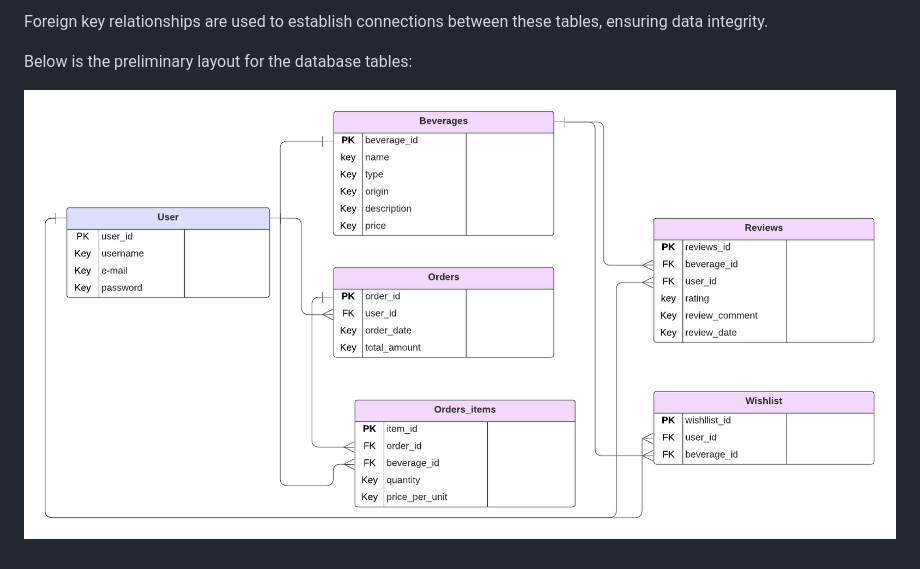
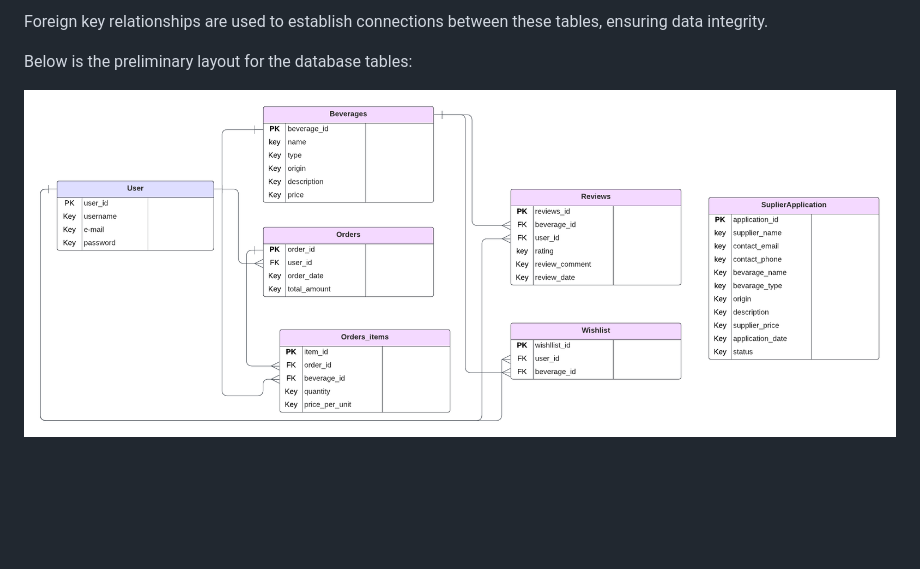
Before and after one commit to Afjunior18/beverage_bazaar, a Markdown page: README.md, the part around the change. Drawn GitHub-style; pictures changed too: docs/images/DiagramRoom.png (deleted), docs/images/diagram_bevarages_models.png (added); blank space fills up the shorter version.

Commit message:
Update diagram schema image

```diff
--- a/README.md
+++ b/README.md
@@ -142,4 +142,4 @@ Foreign key relationships are used to establish connections between these tables
 
 Below is the preliminary layout for the database tables:
 
-![Database Scheme](docs/images/DiagramRoom.png)
+![Database Scheme](docs/images/diagram_bevarages_models.png)
```
